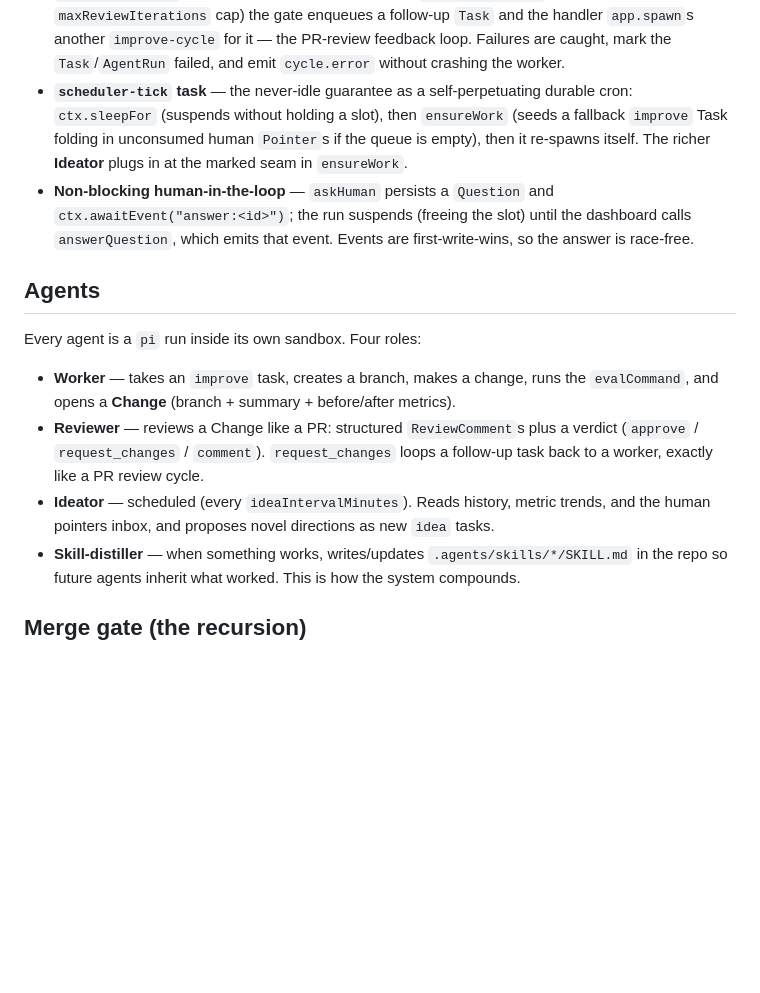
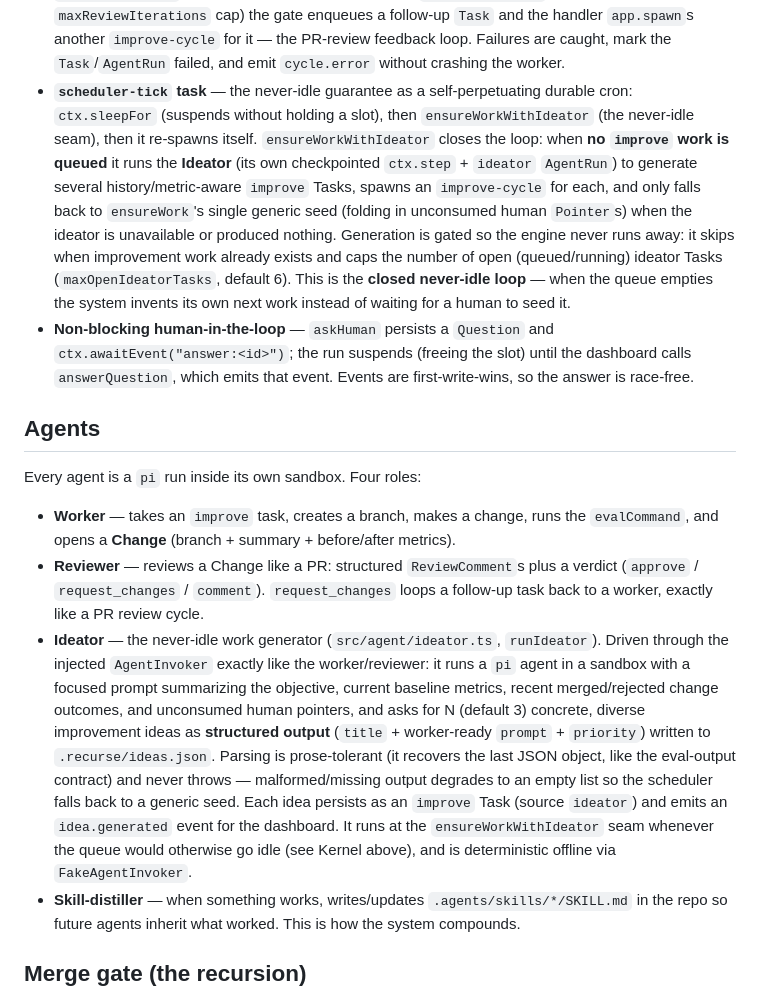
Before and after one commit to anonx3247/recurse, a Markdown page: ARCHITECTURE.md, the part around the change. GitHub-like rendering; blank space fills up the shorter version.

Commit message:
docs: document the Ideator and the closed never-idle loop

```diff
--- a/ARCHITECTURE.md
+++ b/ARCHITECTURE.md
@@ -106,10 +106,18 @@ scheduler and is unit-tested fully offline. The durable shell (`src/kernel/tasks
   feedback loop. Failures are caught, mark the `Task`/`AgentRun` failed, and emit
   `cycle.error` without crashing the worker.
 - **`scheduler-tick` task** — the never-idle guarantee as a self-perpetuating
-  durable cron: `ctx.sleepFor` (suspends without holding a slot), then `ensureWork`
-  (seeds a fallback `improve` Task folding in unconsumed human `Pointer`s if the
-  queue is empty), then it re-spawns itself. The richer **Ideator** plugs in at the
-  marked seam in `ensureWork`.
+  durable cron: `ctx.sleepFor` (suspends without holding a slot), then
+  `ensureWorkWithIdeator` (the never-idle seam), then it re-spawns itself.
+  `ensureWorkWithIdeator` closes the loop: when **no `improve` work is queued** it
+  runs the **Ideator** (its own checkpointed `ctx.step` + `ideator` `AgentRun`) to
+  generate several history/metric-aware `improve` Tasks, spawns an `improve-cycle`
+  for each, and only falls back to `ensureWork`'s single generic seed (folding in
+  unconsumed human `Pointer`s) when the ideator is unavailable or produced nothing.
+  Generation is gated so the engine never runs away: it skips when improvement work
+  already exists and caps the number of open (queued/running) ideator Tasks
+  (`maxOpenIdeatorTasks`, default 6). This is the **closed never-idle loop** — when
+  the queue empties the system invents its own next work instead of waiting for a
+  human to seed it.
 - **Non-blocking human-in-the-loop** — `askHuman` persists a `Question` and
   `ctx.awaitEvent("answer:<id>")`; the run suspends (freeing the slot) until the
   dashboard calls `answerQuestion`, which emits that event. Events are
@@ -124,9 +132,19 @@ Every agent is a `pi` run inside its own sandbox. Four roles:
 - **Reviewer** — reviews a Change like a PR: structured `ReviewComment`s plus a
   verdict (`approve` / `request_changes` / `comment`). `request_changes` loops a
   follow-up task back to a worker, exactly like a PR review cycle.
-- **Ideator** — scheduled (every `ideaIntervalMinutes`). Reads history, metric
-  trends, and the human pointers inbox, and proposes novel directions as new
-  `idea` tasks.
+- **Ideator** — the never-idle work generator (`src/agent/ideator.ts`,
+  `runIdeator`). Driven through the injected `AgentInvoker` exactly like the
+  worker/reviewer: it runs a `pi` agent in a sandbox with a focused prompt
+  summarizing the objective, current baseline metrics, recent merged/rejected
+  change outcomes, and unconsumed human pointers, and asks for N (default 3)
+  concrete, diverse improvement ideas as **structured output** (`title` +
+  worker-ready `prompt` + `priority`) written to `.recurse/ideas.json`. Parsing is
+  prose-tolerant (it recovers the last JSON object, like the eval-output contract)
+  and never throws — malformed/missing output degrades to an empty list so the
+  scheduler falls back to a generic seed. Each idea persists as an `improve` Task
+  (source `ideator`) and emits an `idea.generated` event for the dashboard. It
+  runs at the `ensureWorkWithIdeator` seam whenever the queue would otherwise go
+  idle (see Kernel above), and is deterministic offline via `FakeAgentInvoker`.
 - **Skill-distiller** — when something works, writes/updates
   `.agents/skills/*/SKILL.md` in the repo so future agents inherit what worked.
   This is how the system compounds.
```
